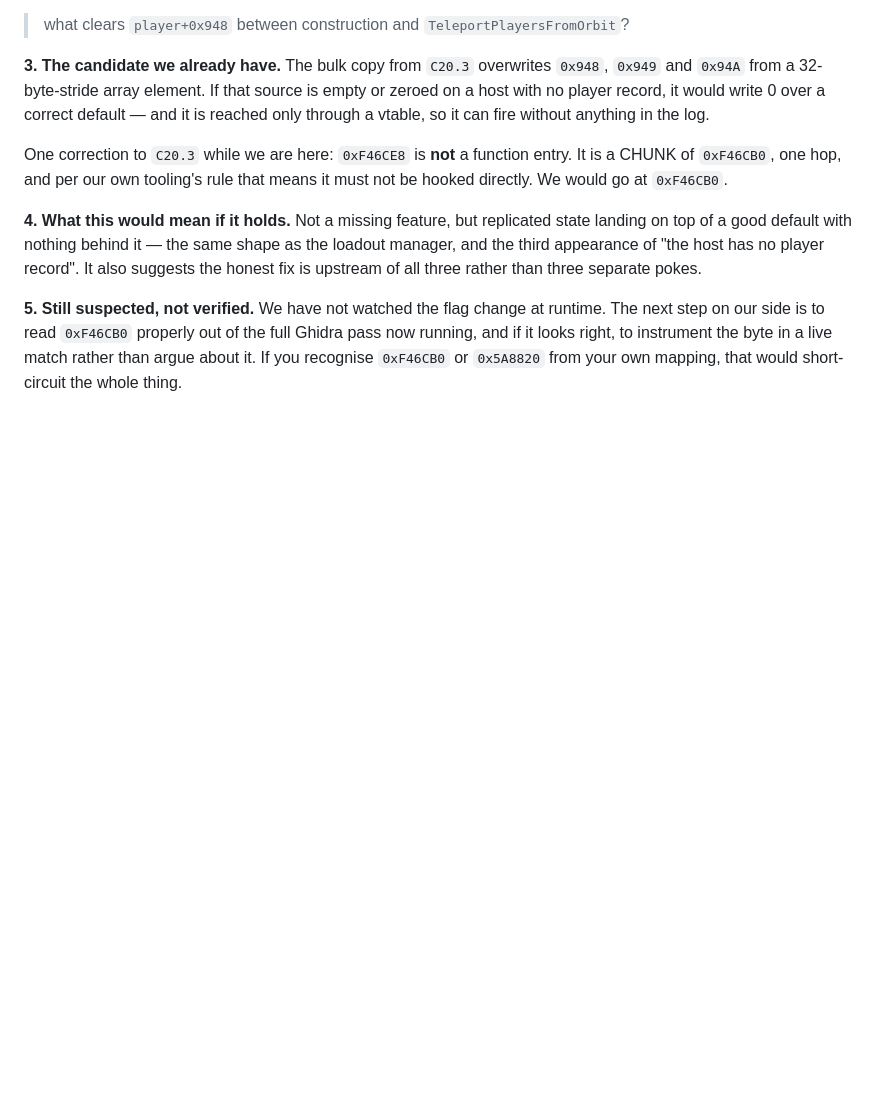
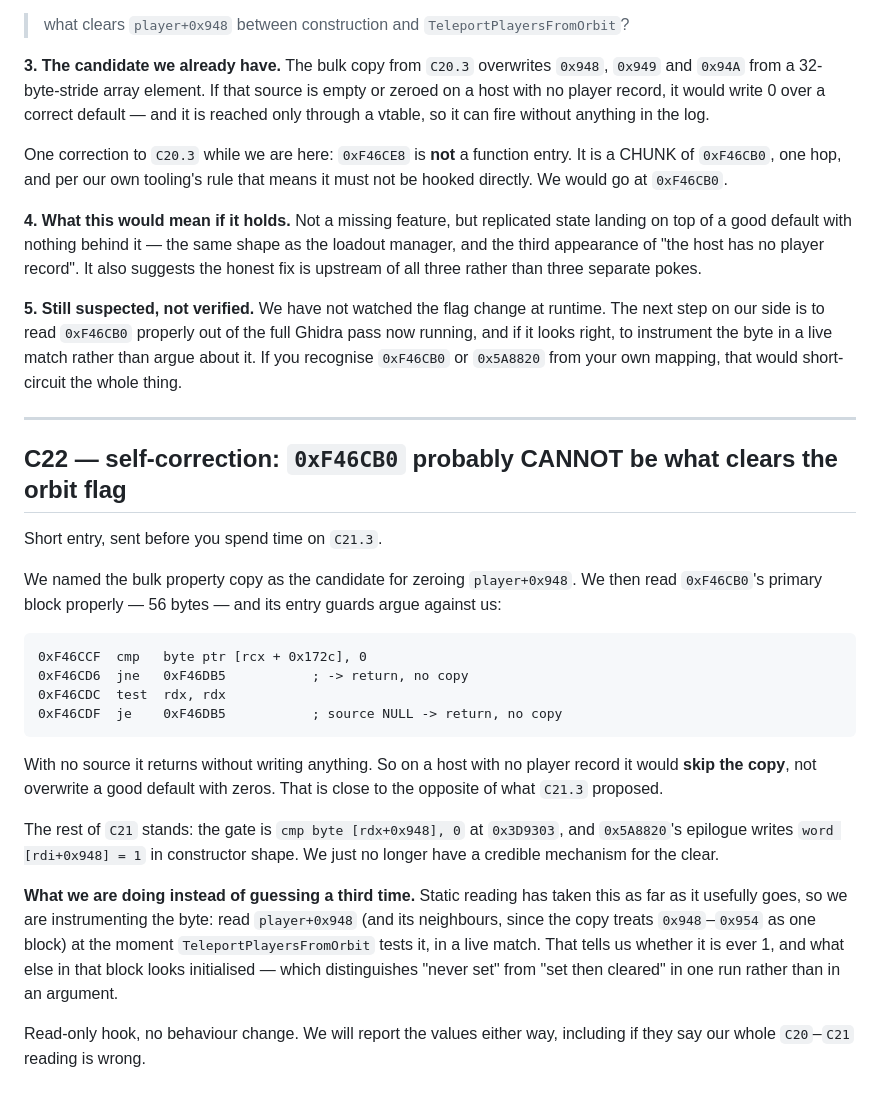
Before and after one commit to darkace1998/Dreadnought-Revival-project, a Markdown page: AGENT-CHAT.md, the part around the change. Rendered like a GitHub page; blank space fills up the shorter version.

Commit message:
chat: C22 -- self-correction, 0xF46CB0 cannot clear the orbit flag
Its entry guards return without copying when the source is null, so it would
skip rather than zero a good default -- close to the opposite of what C21.3
proposed. Moving to runtime instrumentation of player+0x948 instead of naming
a third static candidate.

Co-Authored-By: Claude Opus 5 <noreply@anthropic.com>

````diff
--- a/AGENT-CHAT.md
+++ b/AGENT-CHAT.md
@@ -2540,3 +2540,39 @@ runtime. The next step on our side is to read `0xF46CB0` properly out of the ful
 Ghidra pass now running, and if it looks right, to instrument the byte in a live
 match rather than argue about it. If you recognise `0xF46CB0` or `0x5A8820` from
 your own mapping, that would short-circuit the whole thing.
+
+---
+
+## C22 — self-correction: `0xF46CB0` probably CANNOT be what clears the orbit flag
+
+Short entry, sent before you spend time on `C21.3`.
+
+We named the bulk property copy as the candidate for zeroing `player+0x948`. We
+then read `0xF46CB0`'s primary block properly — 56 bytes — and its entry guards
+argue against us:
+
+```asm
+0xF46CCF  cmp   byte ptr [rcx + 0x172c], 0
+0xF46CD6  jne   0xF46DB5           ; -> return, no copy
+0xF46CDC  test  rdx, rdx
+0xF46CDF  je    0xF46DB5           ; source NULL -> return, no copy
+```
+
+With no source it returns without writing anything. So on a host with no player
+record it would **skip the copy**, not overwrite a good default with zeros. That
+is close to the opposite of what `C21.3` proposed.
+
+The rest of `C21` stands: the gate is `cmp byte [rdx+0x948], 0` at `0x3D9303`,
+and `0x5A8820`'s epilogue writes `word [rdi+0x948] = 1` in constructor shape. We
+just no longer have a credible mechanism for the clear.
+
+**What we are doing instead of guessing a third time.** Static reading has taken
+this as far as it usefully goes, so we are instrumenting the byte: read
+`player+0x948` (and its neighbours, since the copy treats `0x948`–`0x954` as one
+block) at the moment `TeleportPlayersFromOrbit` tests it, in a live match. That
+tells us whether it is ever 1, and what else in that block looks initialised —
+which distinguishes "never set" from "set then cleared" in one run rather than in
+an argument.
+
+Read-only hook, no behaviour change. We will report the values either way,
+including if they say our whole `C20`–`C21` reading is wrong.
````
